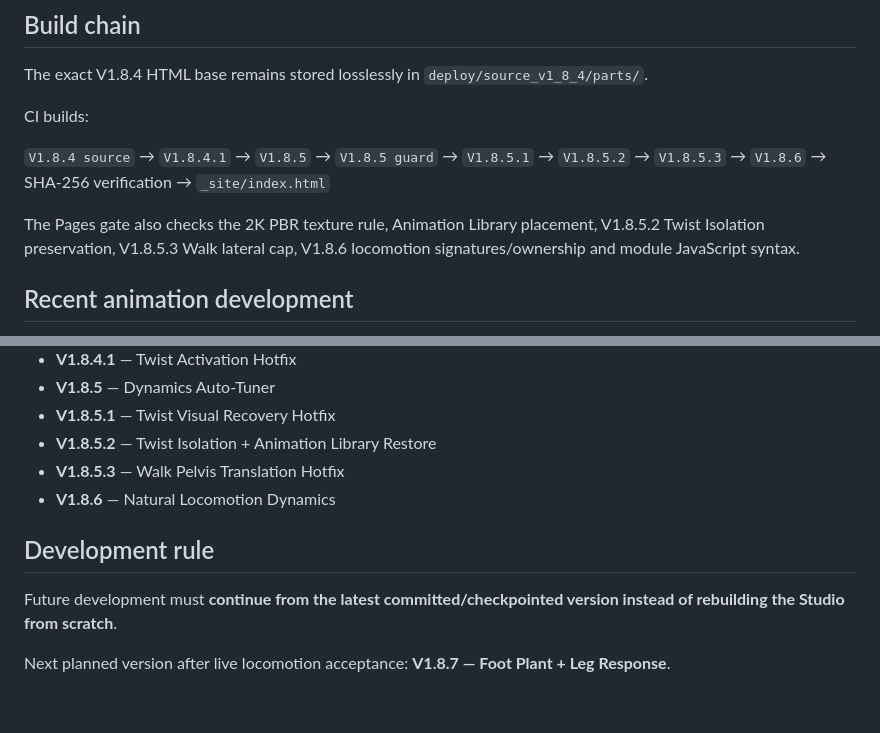
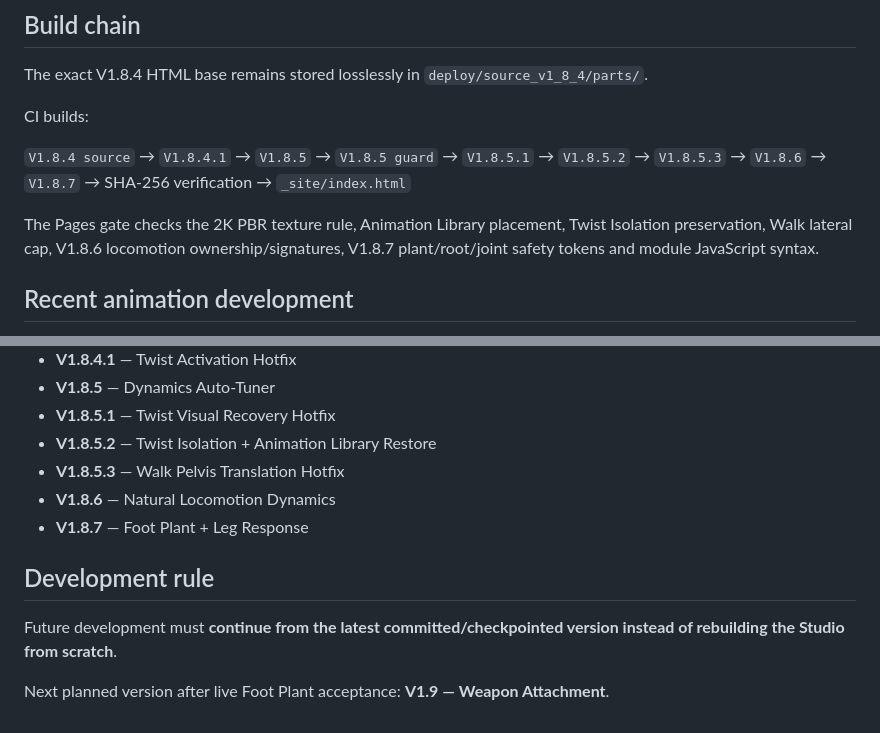
Before and after one commit to nustanakritwithai/3JS-player-block-asset-engine-, a Markdown page: README.md, 2 parts joined by grey strips. Drawn GitHub-style.

```diff
--- a/README.md
+++ b/README.md
@@ -55,9 +83,9 @@ The exact V1.8.4 HTML base remains stored losslessly in `deploy/source_v1_8_4/pa
 
 CI builds:
 
-`V1.8.4 source` → `V1.8.4.1` → `V1.8.5` → `V1.8.5 guard` → `V1.8.5.1` → `V1.8.5.2` → `V1.8.5.3` → `V1.8.6` → SHA-256 verification → `_site/index.html`
+`V1.8.4 source` → `V1.8.4.1` → `V1.8.5` → `V1.8.5 guard` → `V1.8.5.1` → `V1.8.5.2` → `V1.8.5.3` → `V1.8.6` → `V1.8.7` → SHA-256 verification → `_site/index.html`
 
-The Pages gate also checks the 2K PBR texture rule, Animation Library placement, V1.8.5.2 Twist Isolation preservation, V1.8.5.3 Walk lateral cap, V1.8.6 locomotion signatures/ownership and module JavaScript syntax.
+The Pages gate checks the 2K PBR texture rule, Animation Library placement, Twist Isolation preservation, Walk lateral cap, V1.8.6 locomotion ownership/signatures, V1.8.7 plant/root/joint safety tokens and module JavaScript syntax.
 
 ## Recent animation development
 
@@ -71,9 +99,10 @@ The Pages gate also checks the 2K PBR texture rule, Animation Library placement,
 - **V1.8.5.2** — Twist Isolation + Animation Library Restore
 - **V1.8.5.3** — Walk Pelvis Translation Hotfix
 - **V1.8.6** — Natural Locomotion Dynamics
+- **V1.8.7** — Foot Plant + Leg Response
 
 ## Development rule
 
 Future development must **continue from the latest committed/checkpointed version instead of rebuilding the Studio from scratch**.
 
-Next planned version after live locomotion acceptance: **V1.8.7 — Foot Plant + Leg Response**.
+Next planned version after live Foot Plant acceptance: **V1.9 — Weapon Attachment**.
```
Also changed, not shown: other parts of README.md (+54 -26 lines).
